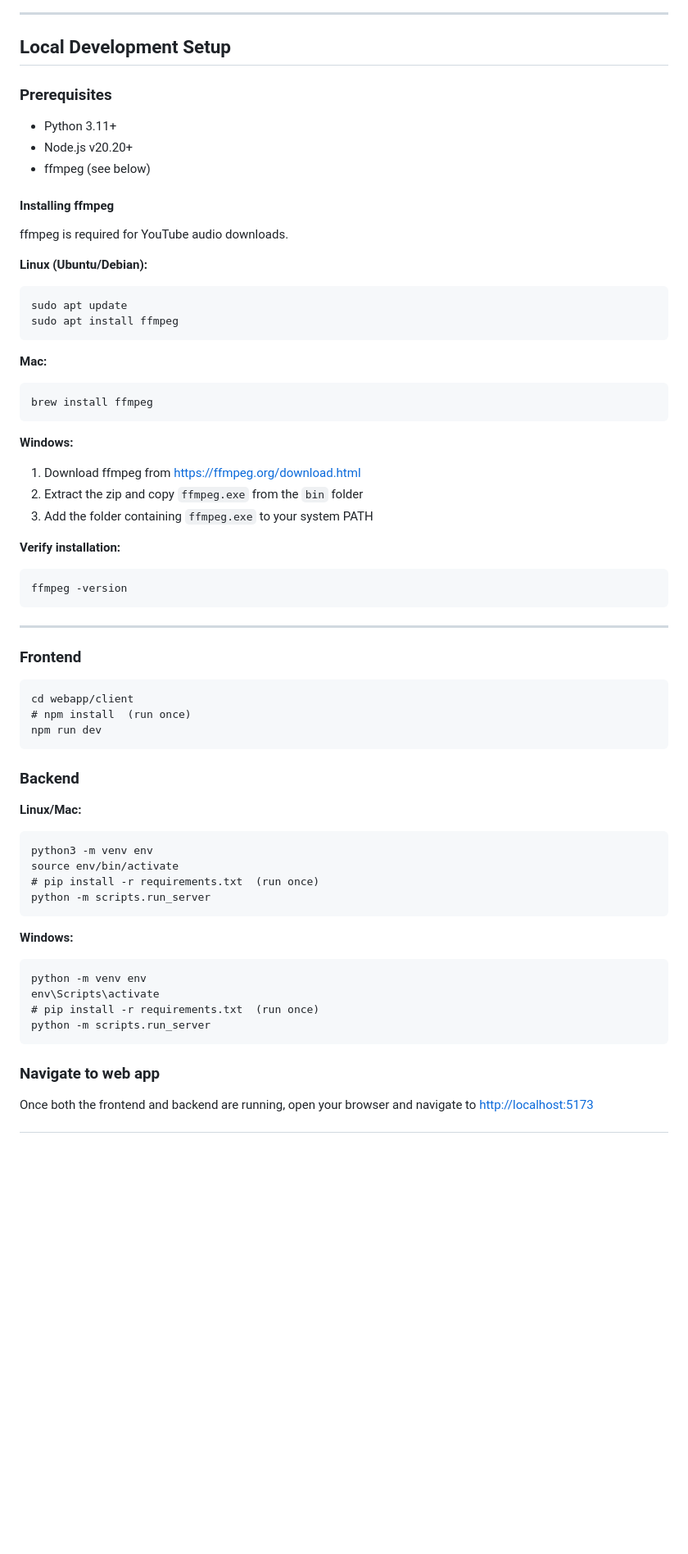
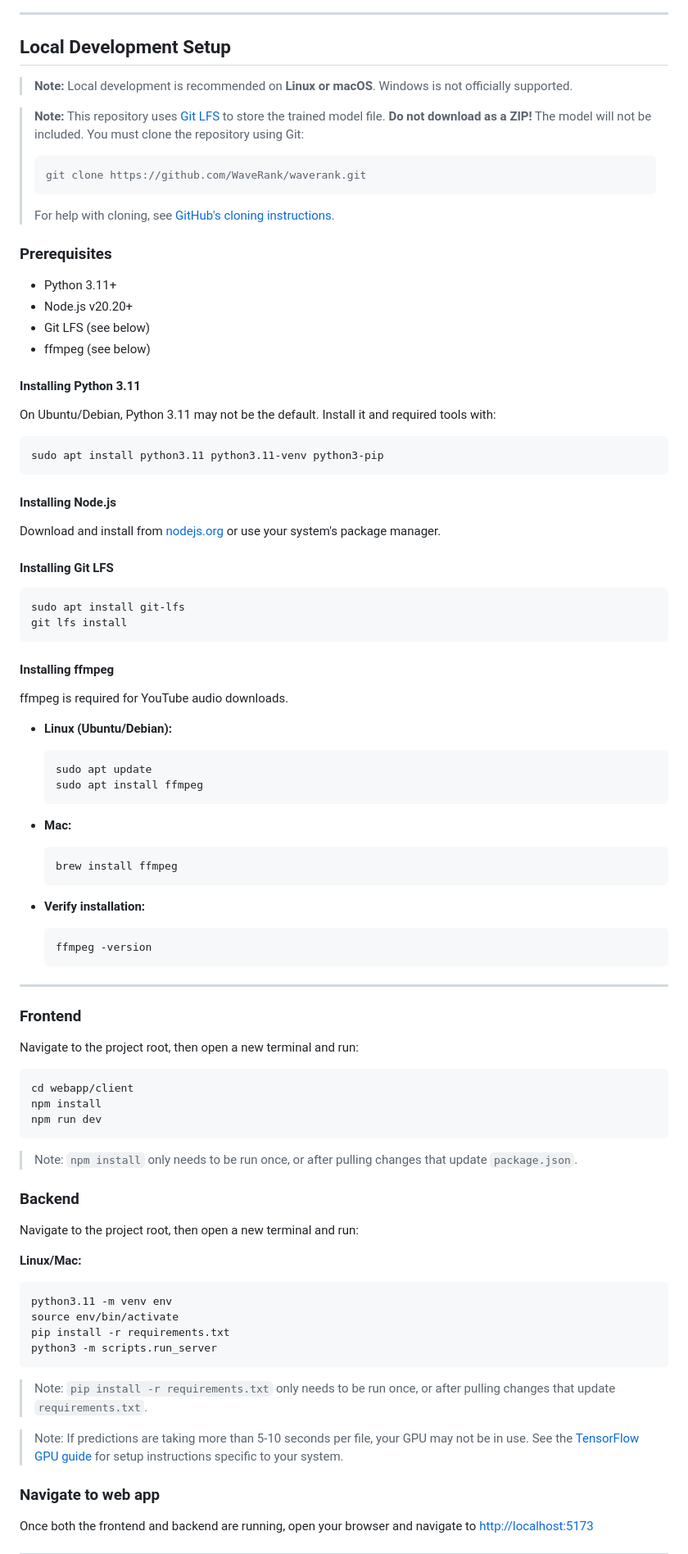
Before and after one commit to WaveRank/waverank, a Markdown page: README.md, the part around one of its changes. Shown at 82% size. Drawn GitHub-style; blank space fills up the shorter version.

Commit message:
Added more explicit details to readME installation instructions. Removed Windows directions

````diff
--- a/README.md
+++ b/README.md
@@ -39,61 +40,84 @@ locally.**
 
 ## Local Development Setup
 
+> **Note:** Local development is recommended on **Linux or macOS**. Windows is
+not officially supported.
+
+> **Note:** This repository uses [Git LFS](https://git-lfs.com/) to store the
+trained model file. **Do not download as a ZIP!** The model will not be
+included. You must clone the repository using Git:
+> ```
+> git clone https://github.com/WaveRank/waverank.git
+> ```
+> For help with cloning, see [GitHub's cloning instructions](https://docs.github.com/en/repositories/creating-and-managing-repositories/cloning-a-repository).
+
 ### Prerequisites
 - Python 3.11+
 - Node.js v20.20+
+- Git LFS (see below)
 - ffmpeg (see below)
+
+#### Installing Python 3.11
+On Ubuntu/Debian, Python 3.11 may not be the default. Install it and required tools with:
+```
+sudo apt install python3.11 python3.11-venv python3-pip
+```
+#### Installing Node.js
+Download and install from [nodejs.org](https://nodejs.org/) or use your system's package manager.
+
+#### Installing Git LFS
+```
+sudo apt install git-lfs
+git lfs install
+```
 
 #### Installing ffmpeg
 ffmpeg is required for YouTube audio downloads.
 
-**Linux (Ubuntu/Debian):**
-```
-sudo apt update
-sudo apt install ffmpeg
-```
+- **Linux (Ubuntu/Debian):**
+  ```
+  sudo apt update
+  sudo apt install ffmpeg
+  ```
 
-**Mac:**
-```
-brew install ffmpeg
-```
+- **Mac:**
+  ```
+  brew install ffmpeg
+  ```
 
-**Windows:**
-1. Download ffmpeg from https://ffmpeg.org/download.html
-2. Extract the zip and copy `ffmpeg.exe` from the `bin` folder
-3. Add the folder containing `ffmpeg.exe` to your system PATH
-
-**Verify installation:**
-```
-ffmpeg -version
-```
+- **Verify installation:**
+  ```
+  ffmpeg -version
+  ```
 
 ---
 
 ### Frontend
+Navigate to the project root, then open a new terminal and run:
 ```
 cd webapp/client
-# npm install  (run once)
+npm install
 npm run dev
 ```
+> Note: `npm install` only needs to be run once, or after pulling changes that update `package.json`.
 
 ### Backend
+Navigate to the project root, then open a new terminal and run:
 
 **Linux/Mac:**
 ```
-python3 -m venv env
+python3.11 -m venv env
 source env/bin/activate
-# pip install -r requirements.txt  (run once)
-python -m scripts.run_server
+pip install -r requirements.txt
+python3 -m scripts.run_server
 ```
+> Note: `pip install -r requirements.txt` only needs to be run once, or after
+pulling changes that update `requirements.txt`.
 
-**Windows:**
-```
-python -m venv env
-env\Scripts\activate
-# pip install -r requirements.txt  (run once)
-python -m scripts.run_server
-```
+> Note: If predictions are taking more than 5-10 seconds per file, your GPU
+may not be in use. See the [TensorFlow GPU guide](https://www.tensorflow.org/install/pip#gpu)
+for setup instructions specific to your system.
+
 
 ### Navigate to web app
 
````
Also changed, not shown: other parts of README.md (+9 -8 lines).
